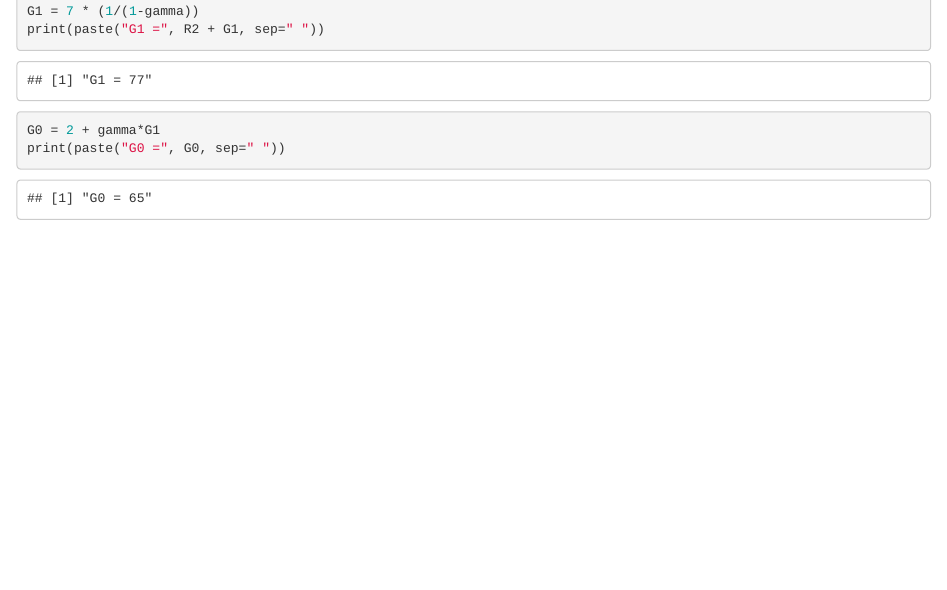
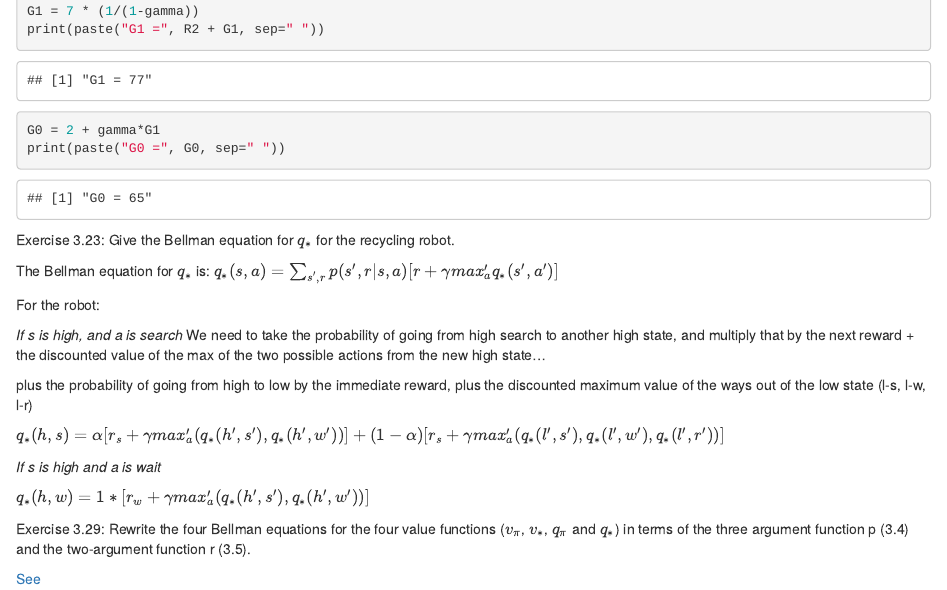
Before and after one commit to kel-github/sutton-and-barto-intro-2-RL, an R Markdown document (chapter-3.Rmd): the page in a window 1100 px wide, from 940 px down. Rendered offline with R 4.5, knitr and Pandoc, with nearby package versions.

Commit message:
couple more chap 3 exercises

````diff
--- a/chapter-3.Rmd
+++ b/chapter-3.Rmd
@@ -62,3 +62,26 @@ G0 = 2 + gamma*G1
 print(paste("G0 =", G0, sep=" "))
 
 ```
+
+
+Exercise 3.23: Give the Bellman equation for $q_*$ for the recycling robot.
+
+The Bellman equation for $q_*$ is:
+$q_*(s,a) = \sum_{s',r} p(s',r|s,a) [r + \gamma max_a' q_*(s',a')]$
+
+For the robot:
+
+_If s is high, and a is search_
+We need to take the probability of going from high search to another high state, and multiply that by the next reward + the discounted value of the max of the two possible actions from the new high state...
+
+plus the probability of going from high to low by the immediate reward, plus the discounted maximum value of the ways out of the low state (l-s, l-w, l-r)
+
+$q_*(h,s) = \alpha [r_s + \gamma max_a' (q_*(h',s'), q_*(h',w'))] + (1-\alpha) [r_s + \gamma max_a' (q_*(l',s'), q_*(l',w'), q_*(l',r'))]$
+
+_If s is high and a is wait_
+
+$q_*(h,w) = 1* [r_w + \gamma max_a' (q_*(h',s'), q_*(h',w'))]$
+
+Exercise 3.29: Rewrite the four Bellman equations for the four value functions ($v_\pi$, $v_*$, $q_\pi$ and $q_*$) in terms of the three argument function p (3.4) and the two-argument function r (3.5).
+
+[See](https://github.com/LyWangPX/Reinforcement-Learning-2nd-Edition-by-Sutton-Exercise-Solutions/blob/master/Chapter%203/Solutions_to_Reinforcement_Learning_by_Sutton_Chapter_3_rx1.pdf)
````
